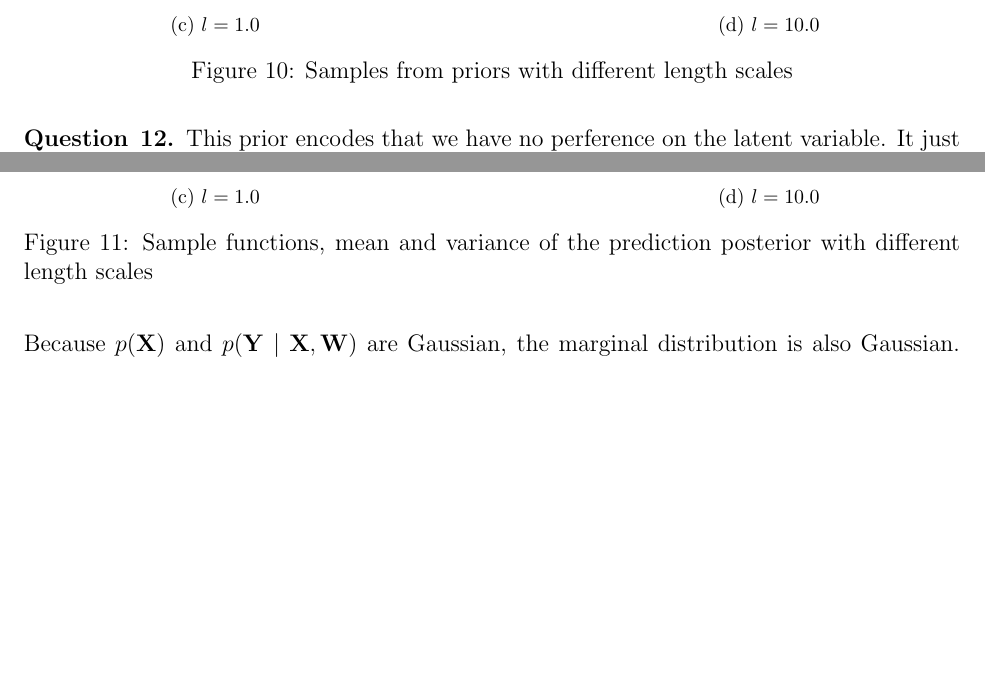
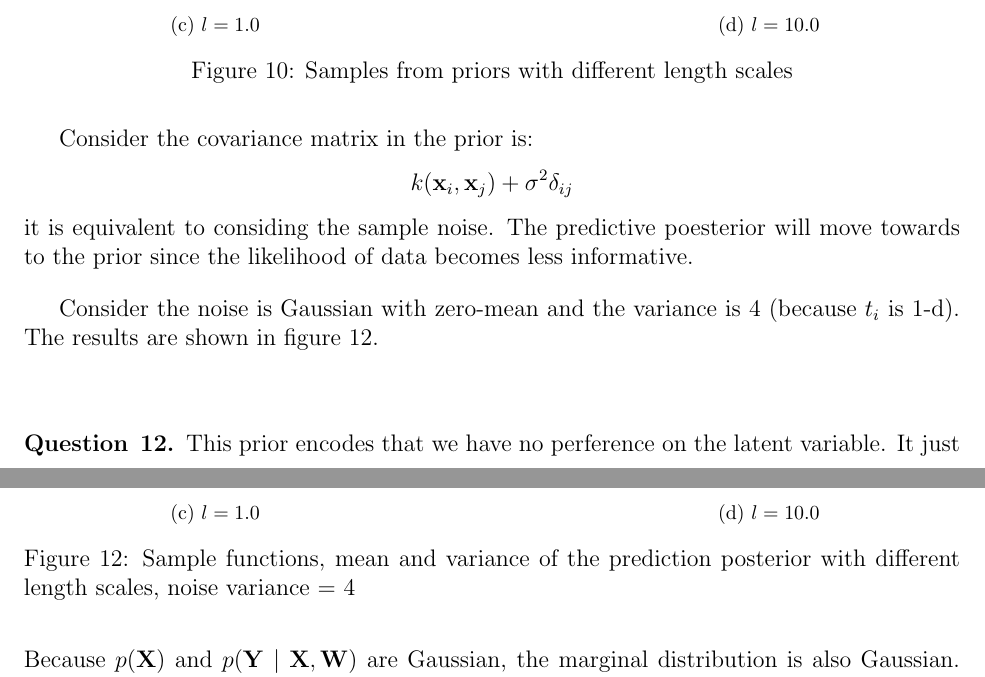
Before and after one commit to chris4540/DD2434_Advanced_ML, a LaTeX problem sheet (hw1.tex): two parts of pages 10 and 11 of 19 before the commit and two parts of pages 10 and 12 of 20 after it, joined at a grey line, cut so that both start at the same text, the shorter picture padded with empty space. Compiled offline with pdfLaTeX.

Commit message:
Update Q11

```diff
--- a/hw1.tex
+++ b/hw1.tex
@@ -496,3 +494,13 @@ restrictive model and therefore data can not alter the model too much.
   \caption{Sample functions, mean and variance of the prediction posterior with different length scales}
   \label{fig:Q11-predict-post}
 \end{figure}
+
+Consider the covariance matrix in the prior is:
+\begin{align*}
+  k(\mathbf{x}_i, \mathbf{x}_j) + \sigma^2\delta_{ij}
+\end{align*}
+it is equivalent to considing the sample noise. The predictive poesterior will
+move towards to the prior since the likelihood of data becomes less informative.
+
+Consider the noise is Gaussian with zero-mean and the variance is 4 (because $t_i$ is 1-d).
+The results are shown in figure \ref{fig:Q11-predict-post-noise4}.
@@ -499,3 +516,16 @@ restrictive model and therefore data can not alter the model too much.
+  \subfloat[$l = 1.0$]{%
+  \includegraphics[width=0.4\textwidth]{fig/Q10-post-l100-nvar4.png}
+  }
+  \hfill
+  \subfloat[$l = 10.0$]{%
+  \includegraphics[width=0.4\textwidth]{fig/Q10-post-l1000-nvar4.png}
+  }
+  \caption{Sample functions, mean and variance of the prediction posterior with
+           different length scales, noise variance = 4}
+  \label{fig:Q11-predict-post-noise4}
+\end{figure}
+
+
 \end{question}
 
 \begin{question}{12}
```
Also changed, not shown: fig/Q10-post-l1000.png, fig/Q6-prior.png (added), hw1.tex (11 more changed lines).
